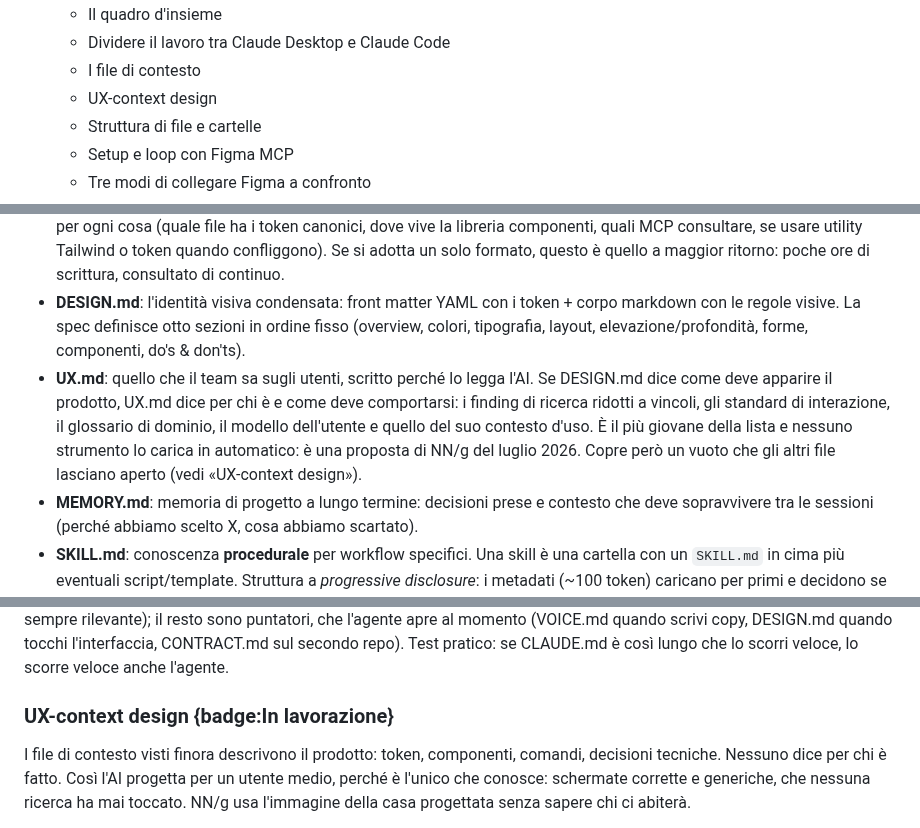
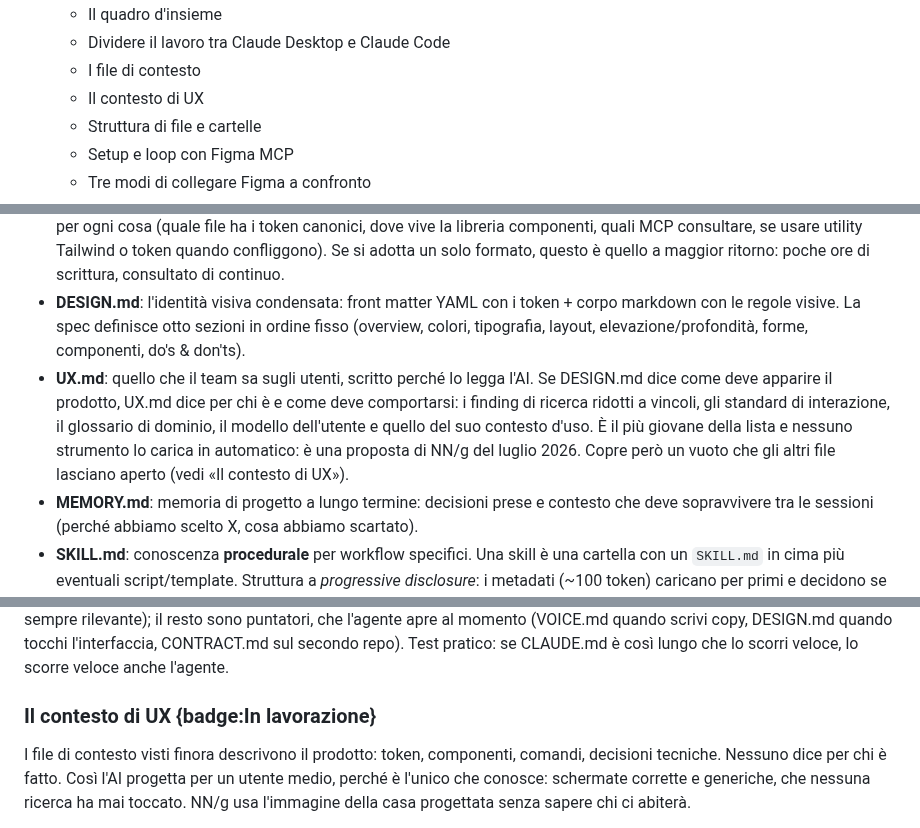
Before and after one commit to mattialaurella-lotrek/kb-design-ai, a Markdown page: content.md, 3 parts joined by grey strips. Rendered like a GitHub page.

```diff
--- a/content.md
+++ b/content.md
@@ -19,7 +19,7 @@ Come leggerla: la prima parte copre context engineering e prompting, la seconda
   - Il quadro d'insieme
   - Dividere il lavoro tra Claude Desktop e Claude Code
   - I file di contesto
-  - UX-context design
+  - Il contesto di UX
   - Struttura di file e cartelle
   - Setup e loop con Figma MCP
   - Tre modi di collegare Figma a confronto
@@ -140,7 +140,7 @@ Formati con funzioni diverse, spesso complementari:
 - **CLAUDE.local.md**: le tue preferenze personali, tenute fuori dal repo (gitignored). Utile per non imporre al team le tue abitudini.
 - **AGENTS.md**: il **livello di orchestrazione**: non è documentazione del design system, ma dice all'agente *dove* guardare per ogni cosa (quale file ha i token canonici, dove vive la libreria componenti, quali MCP consultare, se usare utility Tailwind o token quando confliggono). Se si adotta un solo formato, questo è quello a maggior ritorno: poche ore di scrittura, consultato di continuo.
 - **DESIGN.md**: l'identità visiva condensata: front matter YAML con i token + corpo markdown con le regole visive. La spec definisce otto sezioni in ordine fisso (overview, colori, tipografia, layout, elevazione/profondità, forme, componenti, do's & don'ts).
-- **UX.md**: quello che il team sa sugli utenti, scritto perché lo legga l'AI. Se DESIGN.md dice come deve apparire il prodotto, UX.md dice per chi è e come deve comportarsi: i finding di ricerca ridotti a vincoli, gli standard di interazione, il glossario di dominio, il modello dell'utente e quello del suo contesto d'uso. È il più giovane della lista e nessuno strumento lo carica in automatico: è una proposta di NN/g del luglio 2026. Copre però un vuoto che gli altri file lasciano aperto (vedi «UX-context design»).
+- **UX.md**: quello che il team sa sugli utenti, scritto perché lo legga l'AI. Se DESIGN.md dice come deve apparire il prodotto, UX.md dice per chi è e come deve comportarsi: i finding di ricerca ridotti a vincoli, gli standard di interazione, il glossario di dominio, il modello dell'utente e quello del suo contesto d'uso. È il più giovane della lista e nessuno strumento lo carica in automatico: è una proposta di NN/g del luglio 2026. Copre però un vuoto che gli altri file lasciano aperto (vedi «Il contesto di UX»).
 - **MEMORY.md**: memoria di progetto a lungo termine: decisioni prese e contesto che deve sopravvivere tra le sessioni (perché abbiamo scelto X, cosa abbiamo scartato).
 - **SKILL.md**: conoscenza **procedurale** per workflow specifici. Una skill è una cartella con un `SKILL.md` in cima più eventuali script/template. Struttura a *progressive disclosure*: i metadati (~100 token) caricano per primi e decidono se la skill è rilevante; il corpo markdown (~500–2000 token) dà le istruzioni; i file di reference si caricano on-demand. Così non si bruciano token quando la skill non serve.
 
@@ -159,7 +159,7 @@ Questi markdown specifici, con i comandi che li generano e li applicano, funzion
 
 **CLAUDE.md come indice, non contenitore.** Con molti file di contesto la tentazione è fare `@import` di tutti in CLAUDE.md, così l'agente ha sempre tutto. Funziona ma spreca: ogni sessione carica brand, contratto e backlog che non stai toccando, e il contesto utile per il lavoro vero è già consumato prima di iniziare. Meglio un **indice**: CLAUDE.md dice cosa è ogni file e quando leggerlo, e l'agente apre quello che serve (progressive disclosure, la stessa logica dei metadati delle skill). Conviene caricare sempre solo due file: **SESSIONS.md** (dove eri rimasto è sempre rilevante) e **PLAN.md** (l'obiettivo è sempre rilevante); il resto sono puntatori, che l'agente apre al momento (VOICE.md quando scrivi copy, DESIGN.md quando tocchi l'interfaccia, CONTRACT.md sul secondo repo). Test pratico: se CLAUDE.md è così lungo che lo scorri veloce, lo scorre veloce anche l'agente.
 
-### UX-context design {badge:In lavorazione}
+### Il contesto di UX {badge:In lavorazione}
 
 I file di contesto visti finora descrivono il prodotto: token, componenti, comandi, decisioni tecniche. Nessuno dice per chi è fatto. Così l'AI progetta per un utente medio, perché è l'unico che conosce: schermate corrette e generiche, che nessuna ricerca ha mai toccato. NN/g usa l'immagine della casa progettata senza sapere chi ci abiterà.
 
```
Also changed, not shown: other parts of content.md (+1 -1 lines), CHANGELOG.md (+2 -2 lines), MEMORY.md (+2 -2 lines).
